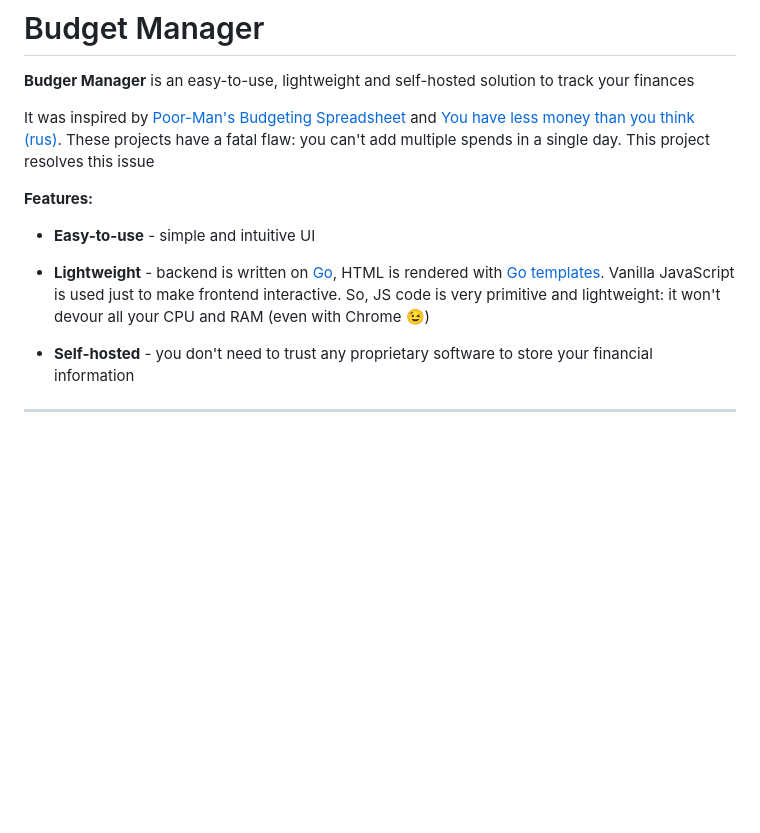
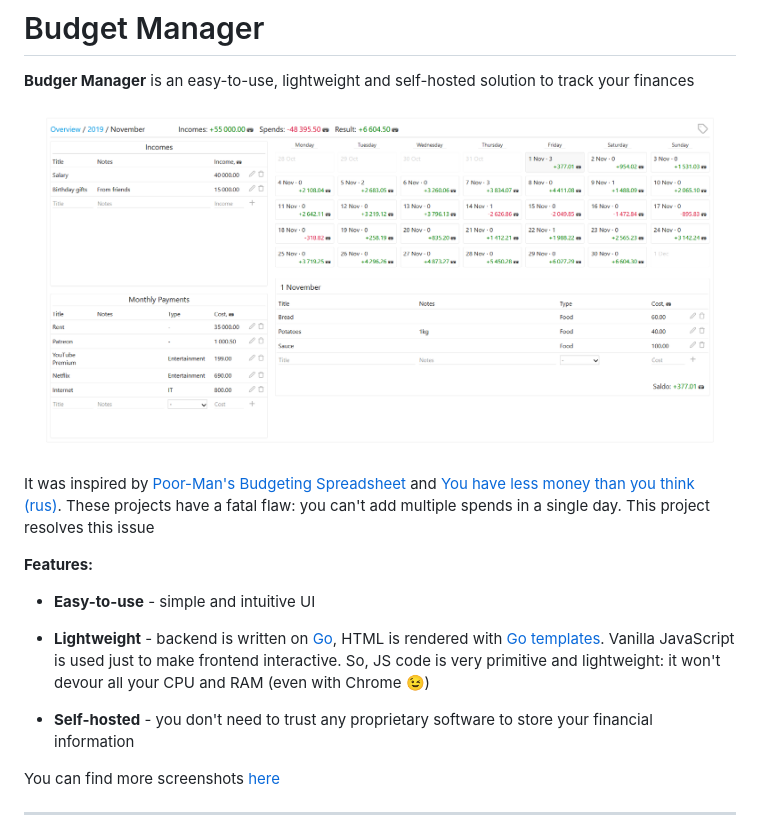
Before and after one commit to ShoshinNikita/budget-manager, a Markdown page: README.md, the part around the change. Drawn GitHub-style; pictures changed too: docs/images/month_page_large.png (added); blank space fills up the shorter version.

Commit message:
docs/images: add screenshots

```diff
--- a/README.md
+++ b/README.md
@@ -1,6 +1,8 @@
 # Budget Manager
 
 **Budger Manager** is an easy-to-use, lightweight and self-hosted solution to track your finances
+
+![Month Page](./docs/images/month_page_large.png)
 
 It was inspired by [Poor-Man's Budgeting Spreadsheet](https://www.reddit.com/r/personalfinance/comments/2tymvf/poormans_budgeting_spreadsheet/) and [You have less money than you think (rus)](https://journal.tinkoff.ru/spreadsheet/). These projects have a fatal flaw: you can't add multiple spends in a single day. This project resolves this issue
 
@@ -11,6 +13,8 @@ It was inspired by [Poor-Man's Budgeting Spreadsheet](https://www.reddit.com/r/p
 - **Lightweight** - backend is written on [Go](https://golang.org/), HTML is rendered with [Go templates](https://golang.org/pkg/text/template/). Vanilla JavaScript is used just to make frontend interactive. So, JS code is very primitive and lightweight: it won't devour all your CPU and RAM (even with Chrome 😉)
 
 - **Self-hosted** - you don't need to trust any proprietary software to store your financial information
+
+You can find more screenshots [here](./docs/images/README.md)
 
 ***
 
```
Also changed, not shown: docs/images/README.md (added, +25 -0 lines), docs/images/month_page_medium.png (added), docs/images/month_page_small.png (added), docs/images/year_page_large.png (added), docs/images/year_page_medium.png (added).
